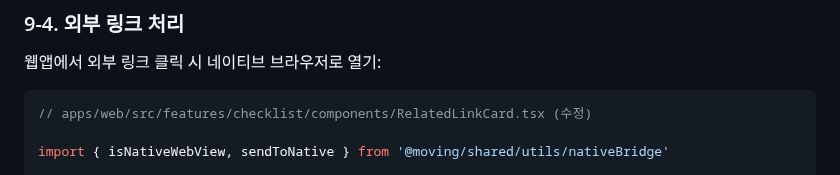
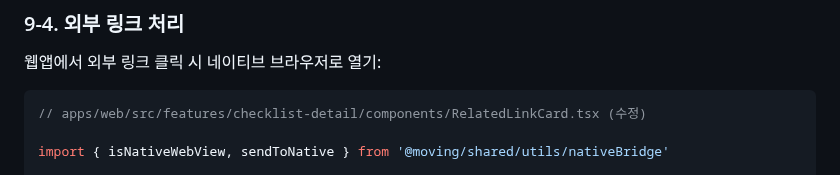
Before and after one commit to seomsoo/isakok, a Markdown page: docs/specs/09-expo-shell.md, the part around the change. Drawn GitHub-style.

````diff
--- a/docs/specs/09-expo-shell.md
+++ b/docs/specs/09-expo-shell.md
@@ -808,7 +808,7 @@ body.native-webview #root {
 웹앱에서 외부 링크 클릭 시 네이티브 브라우저로 열기:
 
 ```typescript
-// apps/web/src/features/checklist/components/RelatedLinkCard.tsx (수정)
+// apps/web/src/features/checklist-detail/components/RelatedLinkCard.tsx (수정)
 
 import { isNativeWebView, sendToNative } from '@moving/shared/utils/nativeBridge'
 
````
Also changed, not shown: docs/specs/09-expo-shell-verify.md (added, +244 -0 lines).
